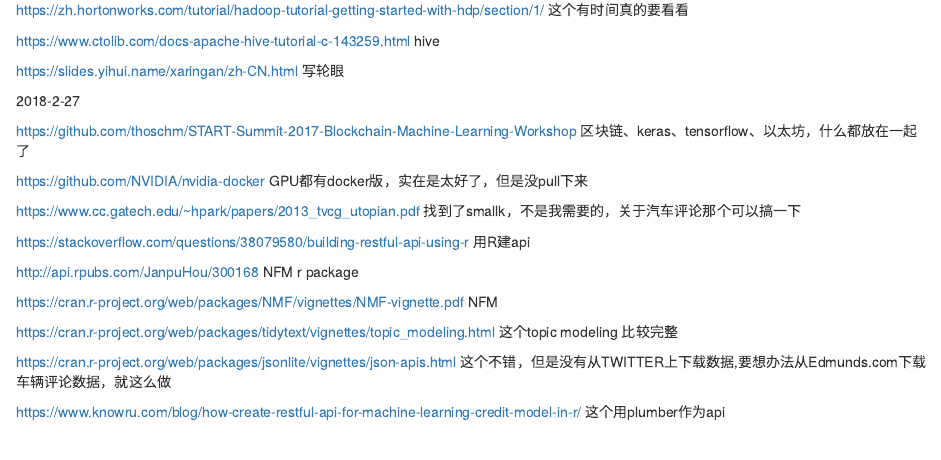
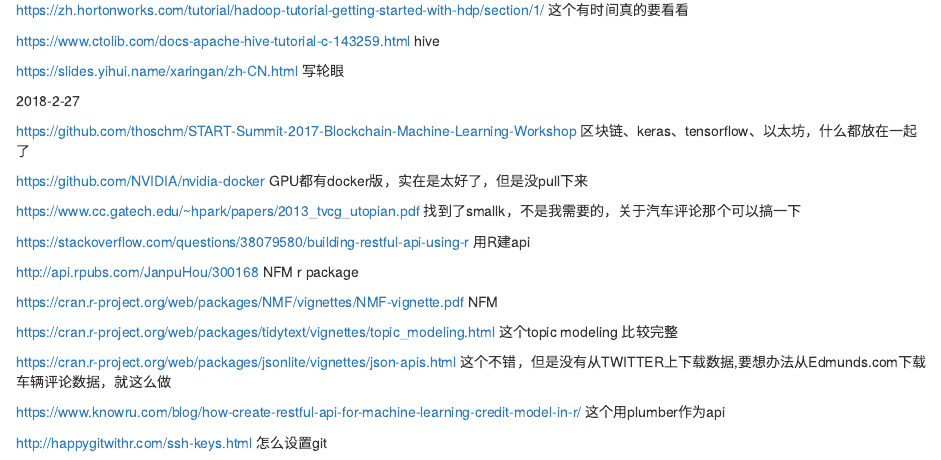
Before and after one commit to fengfengyuyu/BI, an R Markdown document (BI-MATERIAL.Rmd): the page in a window 1100 px wide, from 8970 px down. Rendered offline with R 4.5, knitr and Pandoc, with nearby package versions.

Commit message:
the way to set up git

```diff
--- a/BI-MATERIAL.Rmd
+++ b/BI-MATERIAL.Rmd
@@ -607,3 +607,5 @@
 https://cran.r-project.org/web/packages/jsonlite/vignettes/json-apis.html 这个不错，但是没有从TWITTER上下载数据,要想办法从Edmunds.com下载车辆评论数据，就这么做
 
 https://www.knowru.com/blog/how-create-restful-api-for-machine-learning-credit-model-in-r/ 这个用plumber作为api
+
+http://happygitwithr.com/ssh-keys.html 怎么设置git
```
